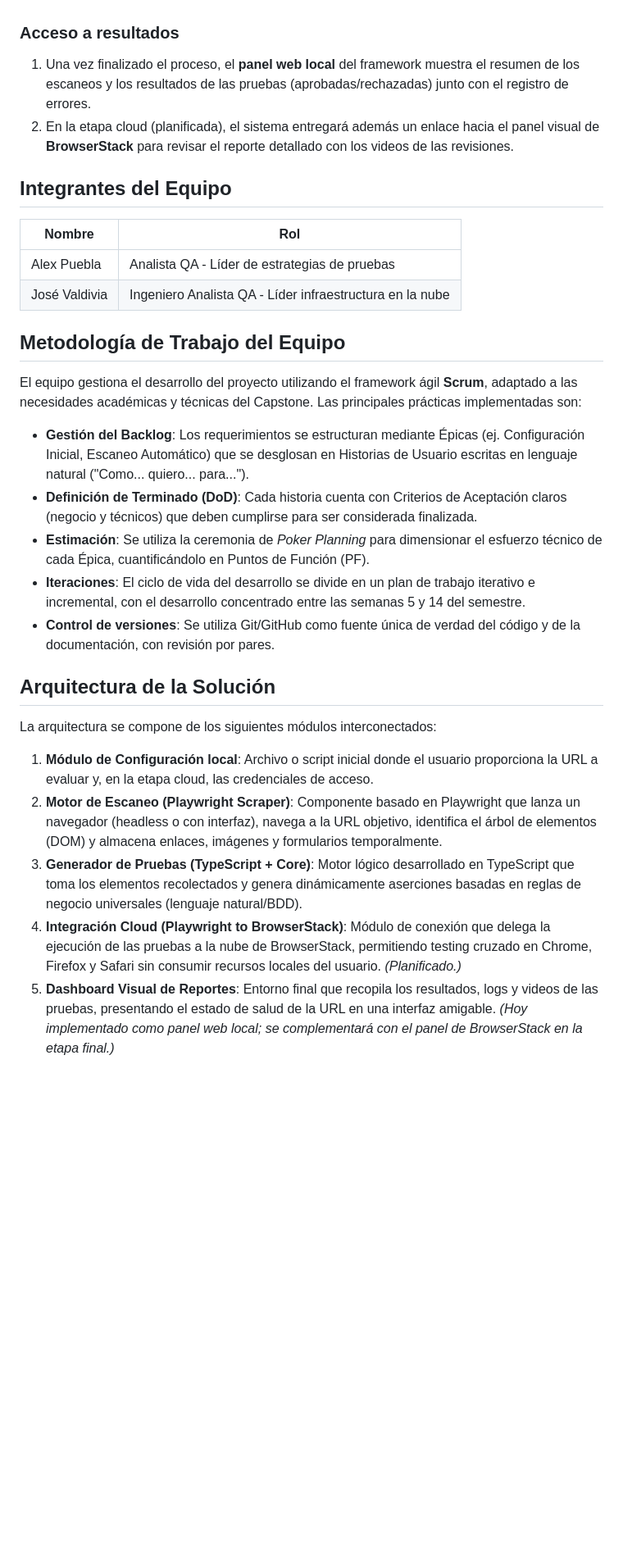
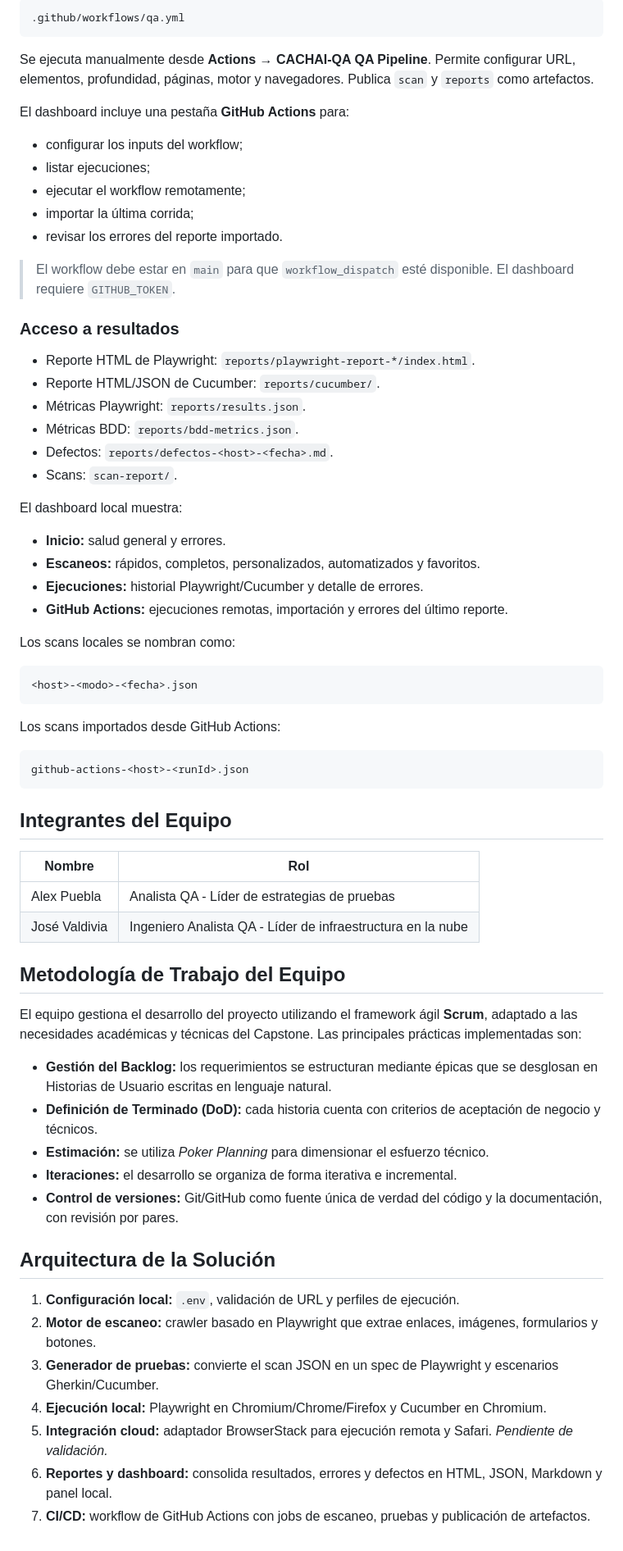
Before and after one commit to JoValdiviaMendoza/CACHAI-QA, a Markdown page: README.md, the part around one of its changes. Shown at 82% size. Rendered like a GitHub page; blank space fills up the shorter version.

````diff
--- a/README.md
+++ b/README.md
@@ -62,32 +244,70 @@ El proyecto denominado **CACHAI-QA** consiste en desarrollar un framework de aut
+```text
+.github/workflows/qa.yml
+```
+
+Se ejecuta manualmente desde **Actions → CACHAI-QA QA Pipeline**. Permite configurar URL, elementos, profundidad, páginas, motor y navegadores. Publica `scan` y `reports` como artefactos.
+
+El dashboard incluye una pestaña **GitHub Actions** para:
+
+- configurar los inputs del workflow;
+- listar ejecuciones;
+- ejecutar el workflow remotamente;
+- importar la última corrida;
+- revisar los errores del reporte importado.
+
+> El workflow debe estar en `main` para que `workflow_dispatch` esté disponible. El dashboard requiere `GITHUB_TOKEN`.
 
 ### Acceso a resultados
 
-1. Una vez finalizado el proceso, el **panel web local** del framework muestra el resumen de los escaneos y los resultados de las pruebas (aprobadas/rechazadas) junto con el registro de errores.
-2. En la etapa cloud (planificada), el sistema entregará además un enlace hacia el panel visual de **BrowserStack** para revisar el reporte detallado con los videos de las revisiones.
+- Reporte HTML de Playwright: `reports/playwright-report-*/index.html`.
+- Reporte HTML/JSON de Cucumber: `reports/cucumber/`.
+- Métricas Playwright: `reports/results.json`.
+- Métricas BDD: `reports/bdd-metrics.json`.
+- Defectos: `reports/defectos-<host>-<fecha>.md`.
+- Scans: `scan-report/`.
+
+El dashboard local muestra:
+
+- **Inicio:** salud general y errores.
+- **Escaneos:** rápidos, completos, personalizados, automatizados y favoritos.
+- **Ejecuciones:** historial Playwright/Cucumber y detalle de errores.
+- **GitHub Actions:** ejecuciones remotas, importación y errores del último reporte.
+
+Los scans locales se nombran como:
+
+```text
+<host>-<modo>-<fecha>.json
+```
+
+Los scans importados desde GitHub Actions:
+
+```text
+github-actions-<host>-<runId>.json
+```
 
 ## Integrantes del Equipo
 
 | Nombre | Rol |
 |---|---|
 | Alex Puebla | Analista QA - Líder de estrategias de pruebas |
-| José Valdivia | Ingeniero Analista QA - Líder infraestructura en la nube |
+| José Valdivia | Ingeniero Analista QA - Líder de infraestructura en la nube |
 
 ## Metodología de Trabajo del Equipo
 
 El equipo gestiona el desarrollo del proyecto utilizando el framework ágil **Scrum**, adaptado a las necesidades académicas y técnicas del Capstone. Las principales prácticas implementadas son:
 
-- **Gestión del Backlog**: Los requerimientos se estructuran mediante Épicas (ej. Configuración Inicial, Escaneo Automático) que se desglosan en Historias de Usuario escritas en lenguaje natural ("Como... quiero... para...").
-- **Definición de Terminado (DoD)**: Cada historia cuenta con Criterios de Aceptación claros (negocio y técnicos) que deben cumplirse para ser considerada finalizada.
-- **Estimación**: Se utiliza la ceremonia de *Poker Planning* para dimensionar el esfuerzo técnico de cada Épica, cuantificándolo en Puntos de Función (PF).
-- **Iteraciones**: El ciclo de vida del desarrollo se divide en un plan de trabajo iterativo e incremental, con el desarrollo concentrado entre las semanas 5 y 14 del semestre.
-- **Control de versiones**: Se utiliza Git/GitHub como fuente única de verdad del código y de la documentación, con revisión por pares.
+- **Gestión del Backlog:** los requerimientos se estructuran mediante épicas que se desglosan en Historias de Usuario escritas en lenguaje natural.
+- **Definición de Terminado (DoD):** cada historia cuenta con criterios de aceptación de negocio y técnicos.
+- **Estimación:** se utiliza *Poker Planning* para dimensionar el esfuerzo técnico.
+- **Iteraciones:** el desarrollo se organiza de forma iterativa e incremental.
+- **Control de versiones:** Git/GitHub como fuente única de verdad del código y la documentación, con revisión por pares.
 
 ## Arquitectura de la Solución
 
-La arquitectura se compone de los siguientes módulos interconectados:
-
-1. **Módulo de Configuración local**: Archivo o script inicial donde el usuario proporciona la URL a evaluar y, en la etapa cloud, las credenciales de acceso.
-2. **Motor de Escaneo (Playwright Scraper)**: Componente basado en Playwright que lanza un navegador (headless o con interfaz), navega a la URL objetivo, identifica el árbol de elementos (DOM) y almacena enlaces, imágenes y formularios temporalmente.
-3. **Generador de Pruebas (TypeScript + Core)**: Motor lógico desarrollado en TypeScript que toma los elementos recolectados y genera dinámicamente aserciones basadas en reglas de negocio universales (lenguaje natural/BDD).
-4. **Integración Cloud (Playwright to BrowserStack)**: Módulo de conexión que delega la ejecución de las pruebas a la nube de BrowserStack, permitiendo testing cruzado en Chrome, Firefox y Safari sin consumir recursos locales del usuario. *(Planificado.)*
-5. **Dashboard Visual de Reportes**: Entorno final que recopila los resultados, logs y videos de las pruebas, presentando el estado de salud de la URL en una interfaz amigable. *(Hoy implementado como panel web local; se complementará con el panel de BrowserStack en la etapa final.)*
+1. **Configuración local:** `.env`, validación de URL y perfiles de ejecución.
+2. **Motor de escaneo:** crawler basado en Playwright que extrae enlaces, imágenes, formularios y botones.
+3. **Generador de pruebas:** convierte el scan JSON en un spec de Playwright y escenarios Gherkin/Cucumber.
+4. **Ejecución local:** Playwright en Chromium/Chrome/Firefox y Cucumber en Chromium.
+5. **Integración cloud:** adaptador BrowserStack para ejecución remota y Safari. *Pendiente de validación.*
+6. **Reportes y dashboard:** consolida resultados, errores y defectos en HTML, JSON, Markdown y panel local.
+7. **CI/CD:** workflow de GitHub Actions con jobs de escaneo, pruebas y publicación de artefactos.
````
Also changed, not shown: other parts of README.md (+206 -24 lines).
